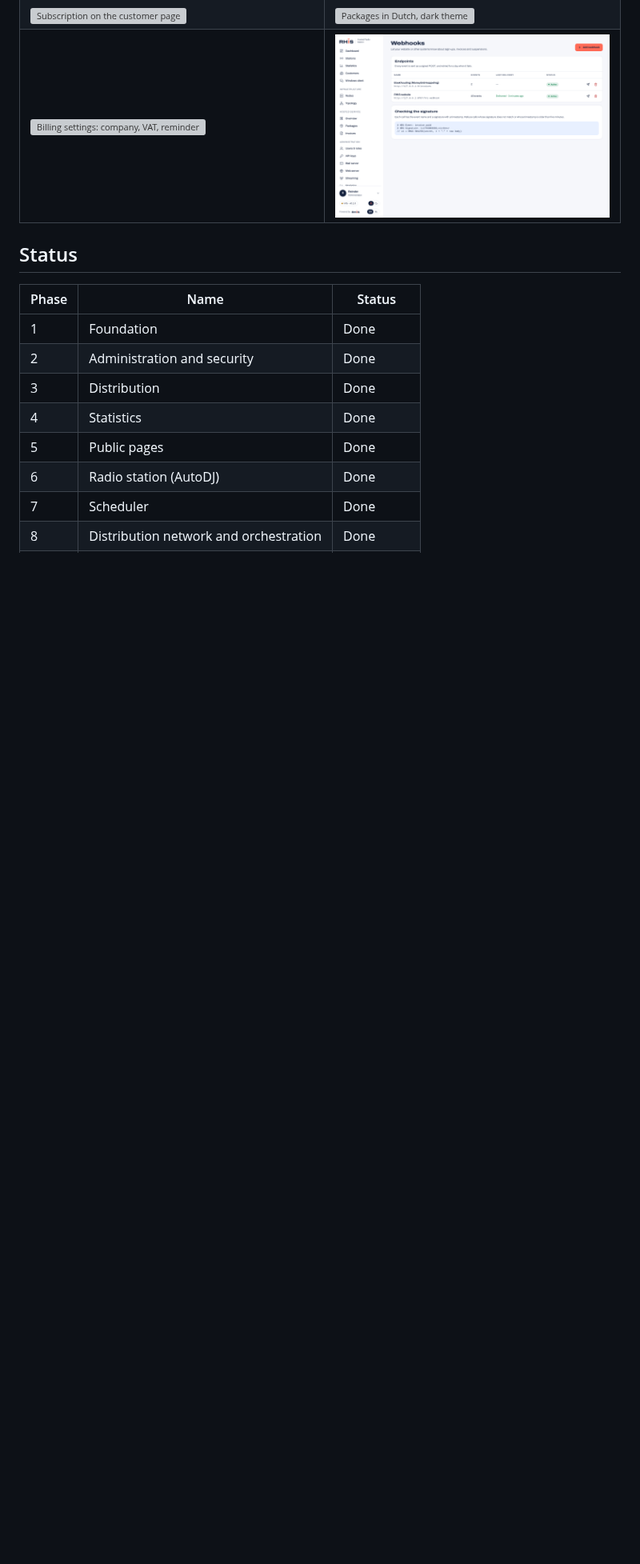
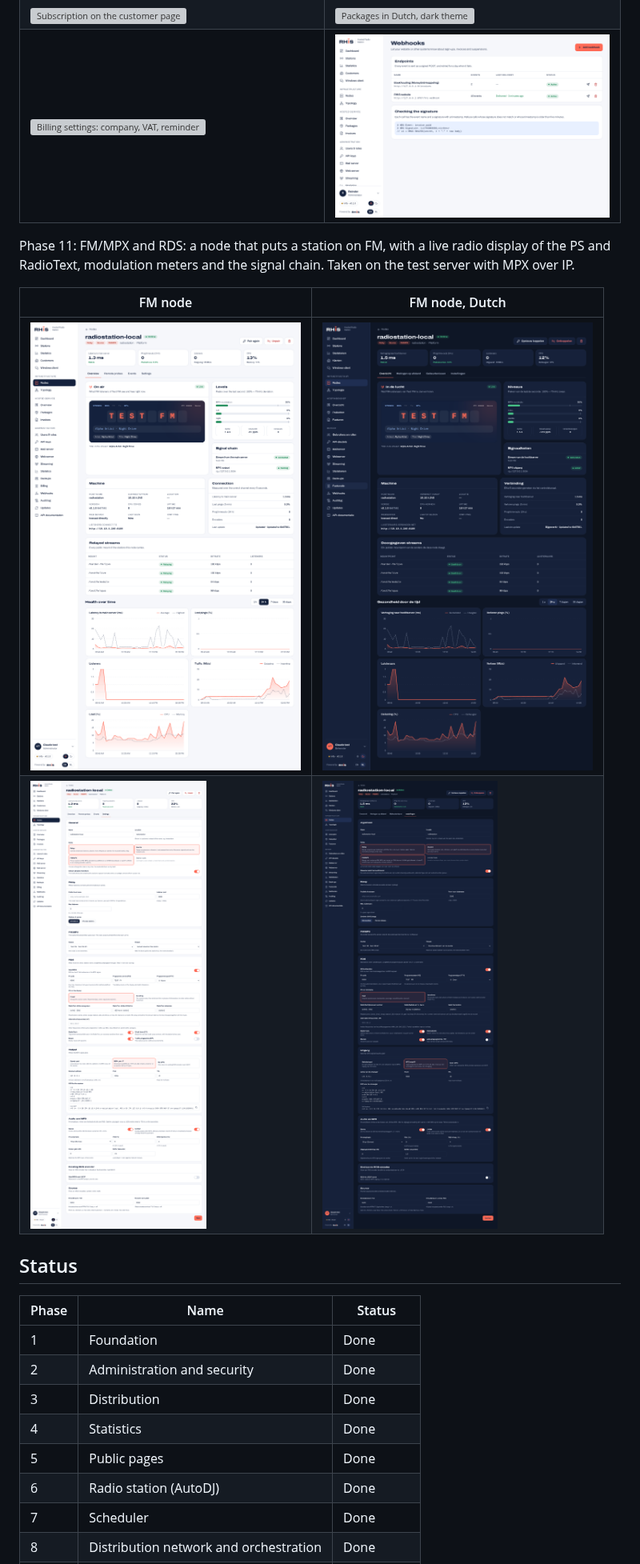
Before and after one commit to rhisijmuiden/hosted-radio-station, a Markdown page: ROADMAP.md, the part around one of its changes. Shown at 80% size. Drawn GitHub-style; pictures changed too: docs/screenshots/phase-11-fm-overview-dark-nl.png (added), docs/screenshots/phase-11-fm-overview-light-en.png (added), docs/screenshots/phase-11-fm-settings-dark-nl.png (added); blank space fills up the shorter version; grey boxes are pictures that could not be loaded.

Commit message:
docs: phase 11 screenshots from the test server, phase 11 done
Co-Authored-By: Claude Opus 5.5 (1M context) <noreply@anthropic.com>
Claude-Session: https://claude.ai/code/session_012iAdNusCMyhFpzqkYLDx9g

```diff
--- a/ROADMAP.md
+++ b/ROADMAP.md
@@ -111,6 +111,13 @@ Phase 10: Hosted service: packages, subscriptions, invoices with VAT and online
 | ![Subscription on the customer page](docs/screenshots/phase-10-customer-admin.png) | ![Packages in Dutch, dark theme](docs/screenshots/phase-10-packages-dark-nl.png) |
 | ![Billing settings: company, VAT, reminders, Mollie](docs/screenshots/phase-10-settings.png) | ![Signed webhooks for the website](docs/screenshots/phase-10-webhooks.png) |
 
+Phase 11: FM/MPX and RDS: a node that puts a station on FM, with a live radio display of the PS and RadioText, modulation meters and the signal chain. Taken on the test server with MPX over IP.
+
+| FM node | FM node, Dutch |
+| --- | --- |
+| ![FM node on air: PS, RadioText, RT+ tags, levels and signal chain](docs/screenshots/phase-11-fm-overview-light-en.png) | ![FM node on air in Dutch, dark theme](docs/screenshots/phase-11-fm-overview-dark-nl.png) |
+| ![FM settings: station, RDS, output, audio and UECP](docs/screenshots/phase-11-fm-settings-light-en.png) | ![FM settings in Dutch, dark theme](docs/screenshots/phase-11-fm-settings-dark-nl.png) |
+
 ## Status
 
 | Phase | Name | Status |
```
Also changed, not shown: other parts of ROADMAP.md (+1 -1 lines).
